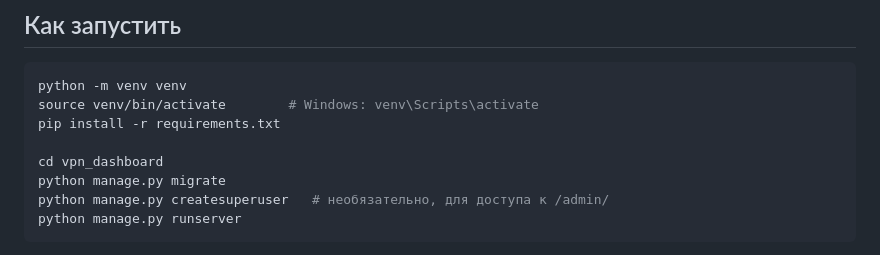
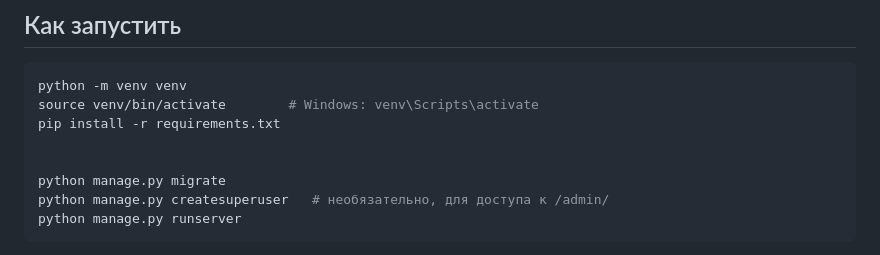
Before and after one commit to V1nSky/The-control-panel, a Markdown page: README.md, the part around the change. GitHub-like rendering.

Commit message:
Fix formatting and update README instructions

```diff
--- a/README.md
+++ b/README.md
@@ -18,7 +18,7 @@ python -m venv venv
 source venv/bin/activate        # Windows: venv\Scripts\activate
 pip install -r requirements.txt
 
-cd vpn_dashboard
+
 python manage.py migrate
 python manage.py createsuperuser   # необязательно, для доступа к /admin/
 python manage.py runserver
```
